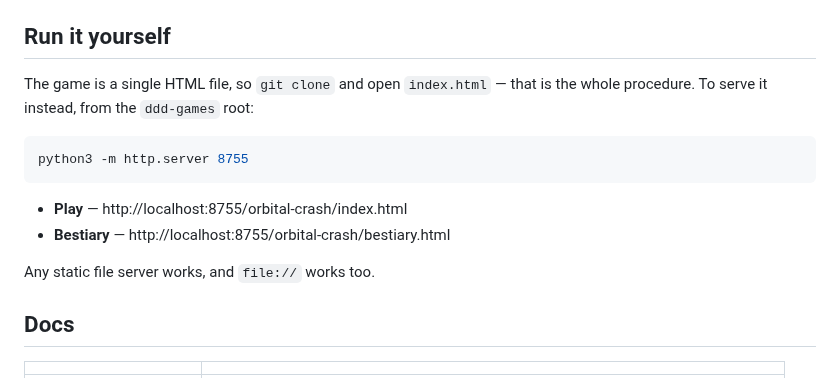
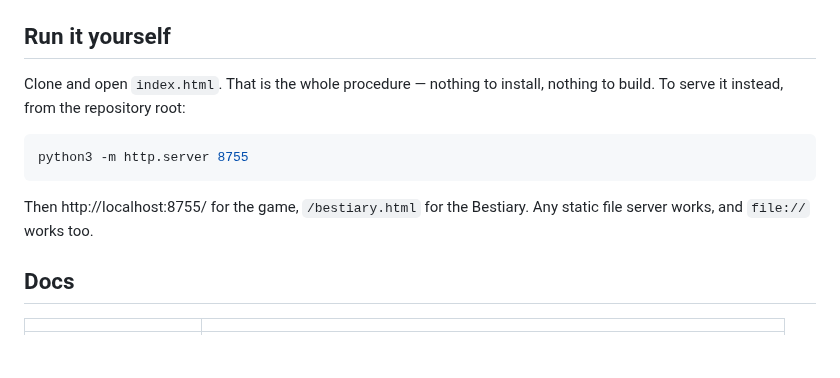
Before and after one commit to kdman98/orbital-crash, a Markdown page: README.md, the part around the change. Rendered like a GitHub page; blank space fills up the shorter version.

Commit message:
The Run section pointed at a directory layout that exists only on my machine
`git clone` gives you a directory called `orbital-crash`. There is no `ddd-games`
root on anyone else's disk, so "from the ddd-games root" plus
`localhost:8755/orbital-crash/index.html` was a 404 for every visitor who followed
it -- the paths were written from inside a parent that is not part of this
repository and never gets cloned with it.

Correct now for someone arriving from outside: serve the repository root, and the
game is at the root of the server rather than one directory down.

Kept rather than deleted. It is the answer to the first question a repository
gets, and the submission's game-description document has to state a run method
anyway. Trimmed to the two lines that are actually true.

Staged by explicit path.

Co-Authored-By: Claude Opus 5 <noreply@anthropic.com>

````diff
--- a/README.md
+++ b/README.md
@@ -33,17 +33,15 @@ The game is a single HTML file. **No build step, no runtime dependencies, no net
 
 ## Run it yourself
 
-The game is a single HTML file, so `git clone` and open `index.html` — that is the whole procedure.
-To serve it instead, from the `ddd-games` root:
+Clone and open `index.html`. That is the whole procedure — nothing to install, nothing to build.
+To serve it instead, from the repository root:
 
 ```bash
 python3 -m http.server 8755
 ```
 
-- **Play** — http://localhost:8755/orbital-crash/index.html
-- **Bestiary** — http://localhost:8755/orbital-crash/bestiary.html
-
-Any static file server works, and `file://` works too.
+Then http://localhost:8755/ for the game, `/bestiary.html` for the Bestiary. Any static file server
+works, and `file://` works too.
 
 ## Docs
 
````
